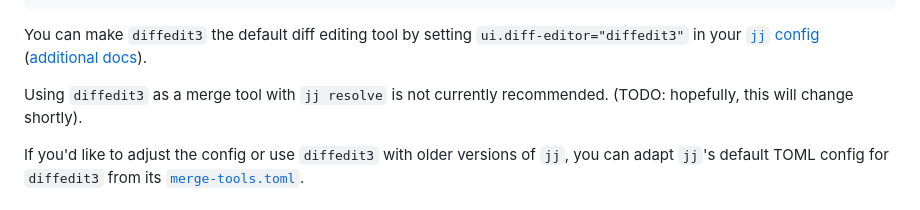
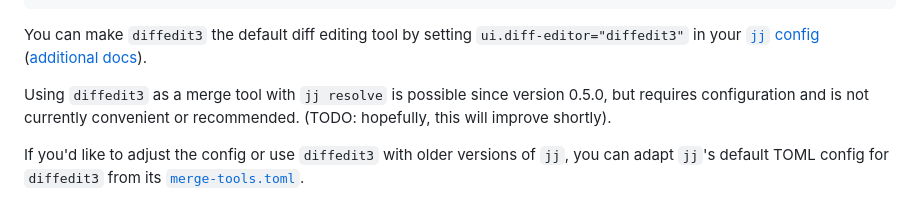
Before and after one commit to ilyagr/diffedit3, a Markdown page: README.md, the part around the change. Rendered like a GitHub page.

Commit message:
README.md: Update note about `jj resolve`

```diff
--- a/README.md
+++ b/README.md
@@ -75,8 +75,9 @@ jj split --tool diffedit3
 You can make `diffedit3` the default diff editing tool by setting
 `ui.diff-editor="diffedit3"` in your [`jj` config] ([additional docs]).
 
-Using `diffedit3` as a merge tool with `jj resolve` is not currently
-recommended. (TODO: hopefully, this will change shortly).
+Using `diffedit3` as a merge tool with `jj resolve` is possible since version
+0.5.0, but requires configuration and is not currently convenient or
+recommended. (TODO: hopefully, this will improve shortly).
 
 If you'd like to adjust the config or use `diffedit3` with older versions
 of `jj`, you can adapt `jj`'s default TOML config for `diffedit3` from its
```
